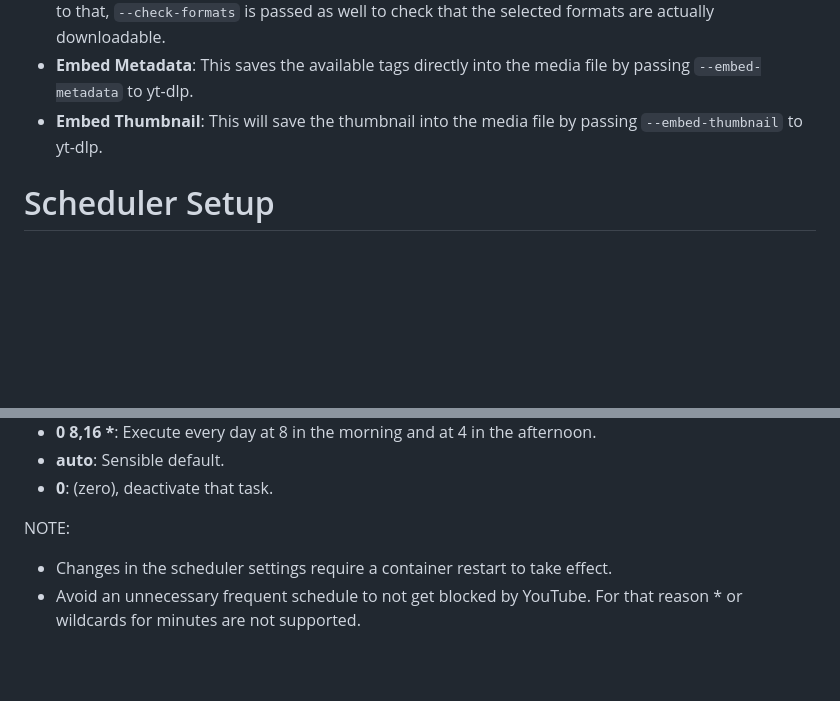
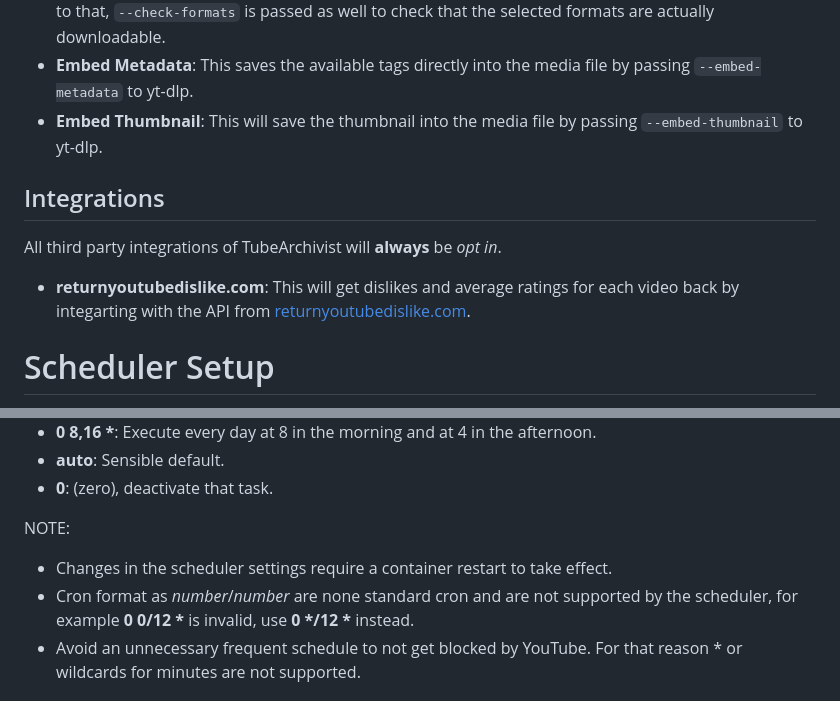
Before and after one commit to tubearchivist/tubearchivist, a Markdown page: docs/Settings.md, 2 parts joined by grey strips. Drawn GitHub-style; blank space fills up the shorter version.

```diff
--- a/docs/Settings.md
+++ b/docs/Settings.md
@@ -27,6 +27,10 @@ Additional settings passed to yt-dlp.
 - **Embed Metadata**: This saves the available tags directly into the media file by passing `--embed-metadata` to yt-dlp.
 - **Embed Thumbnail**: This will save the thumbnail into the media file by passing `--embed-thumbnail` to yt-dlp.
 
+## Integrations
+All third party integrations of TubeArchivist will **always** be *opt in*.
+- **returnyoutubedislike.com**: This will get dislikes and average ratings for each video back by integarting with the API from [returnyoutubedislike.com](https://www.returnyoutubedislike.com/).
+
 # Scheduler Setup
 Schedule settings expect a cron like format, where the first value is minute, second is hour and third is day of the week. Day 0 is Sunday, day 1 is Monday etc.
 
@@ -40,6 +44,7 @@ Examples:
 
 NOTE:
 - Changes in the scheduler settings require a container restart to take effect.
+- Cron format as *number*/*number* are none standard cron and are not supported by the scheduler, for example **0 0/12 \*** is invalid, use **0 \*/12 \*** instead.
 - Avoid an unnecessary frequent schedule to not get blocked by YouTube. For that reason * or wildcards for minutes are not supported.
 
 ## Rescan Subscriptions
```
Also changed, not shown: docs/Home.md (+2 -3 lines), docs/Main.md (deleted, +0 -10 lines), docs/Playlists.md (+2 -2 lines), docs/assets/icon-sort.png (added), 2 other files.
